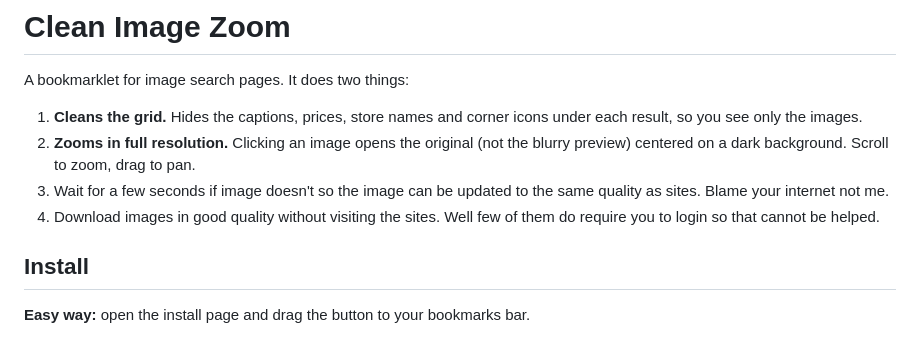
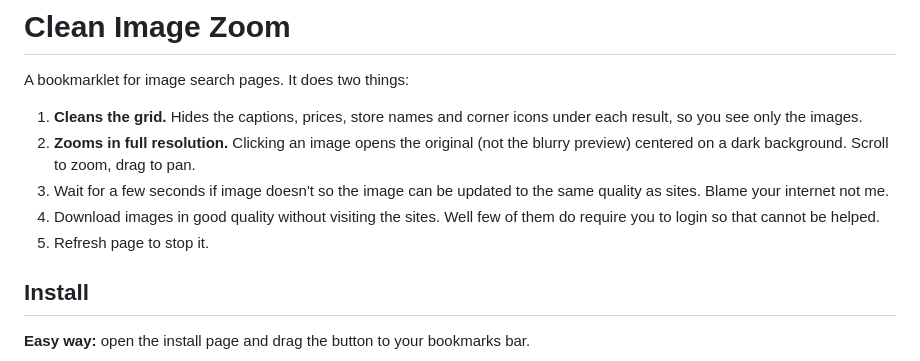
Before and after one commit to amandaman-hash/Clean-Image-Zoom, a Markdown page: INSTALL GUIDE.md, the part around the change. GitHub-like rendering.

```diff
--- a/INSTALL GUIDE.md
+++ b/INSTALL GUIDE.md
@@ -7,6 +7,7 @@ A bookmarklet for image search pages. It does two things:
 2. **Zooms in full resolution.** Clicking an image opens the original (not the blurry preview) centered on a dark background. Scroll to zoom, drag to pan.
 3. Wait for a few seconds if image doesn't so the image can be updated to the same quality as sites. Blame your internet not me.
 4. Download images in good quality without visiting the sites. Well few of them do require you to login so that cannot be helped.
+5. Refresh page to stop it.
 
 ## Install
 
```
